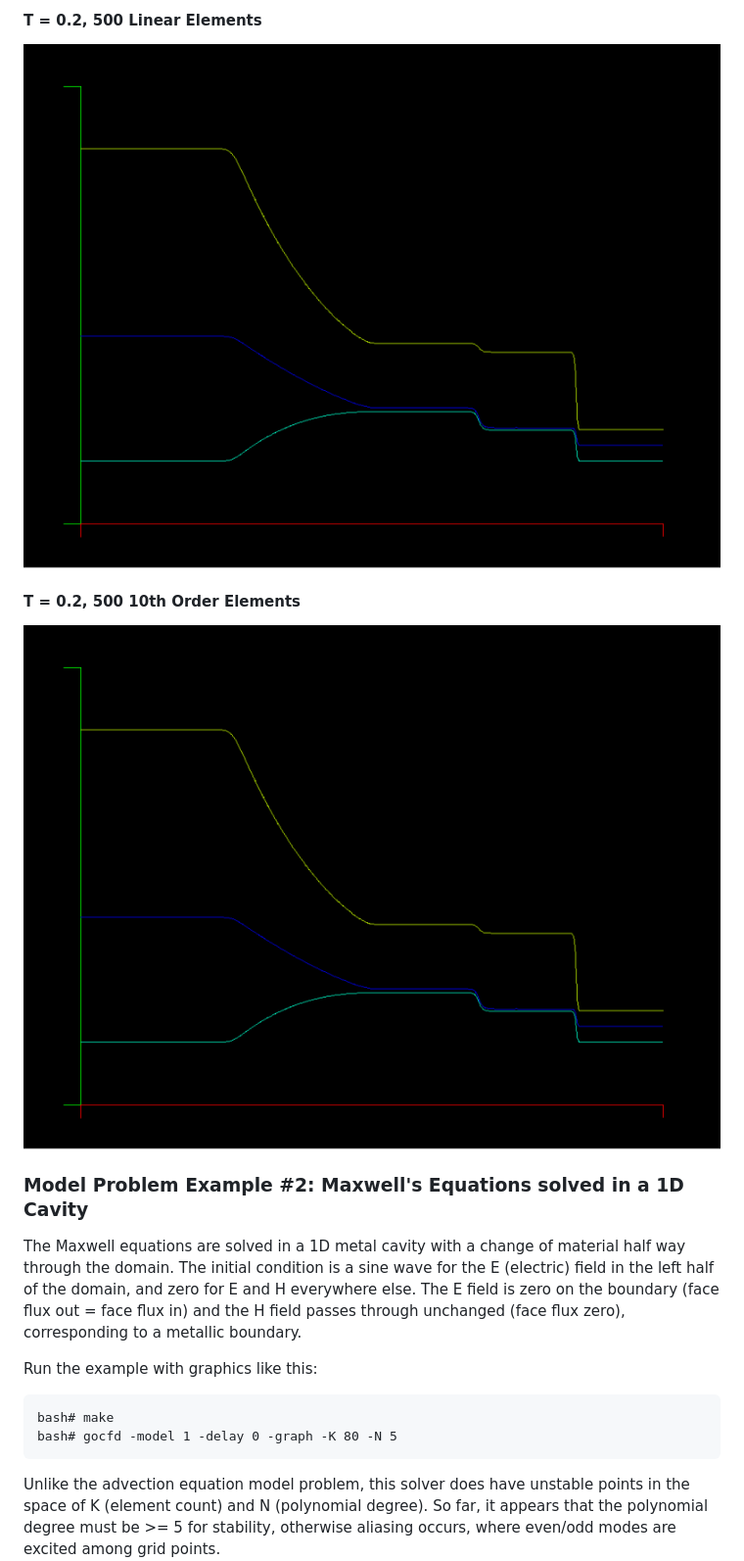
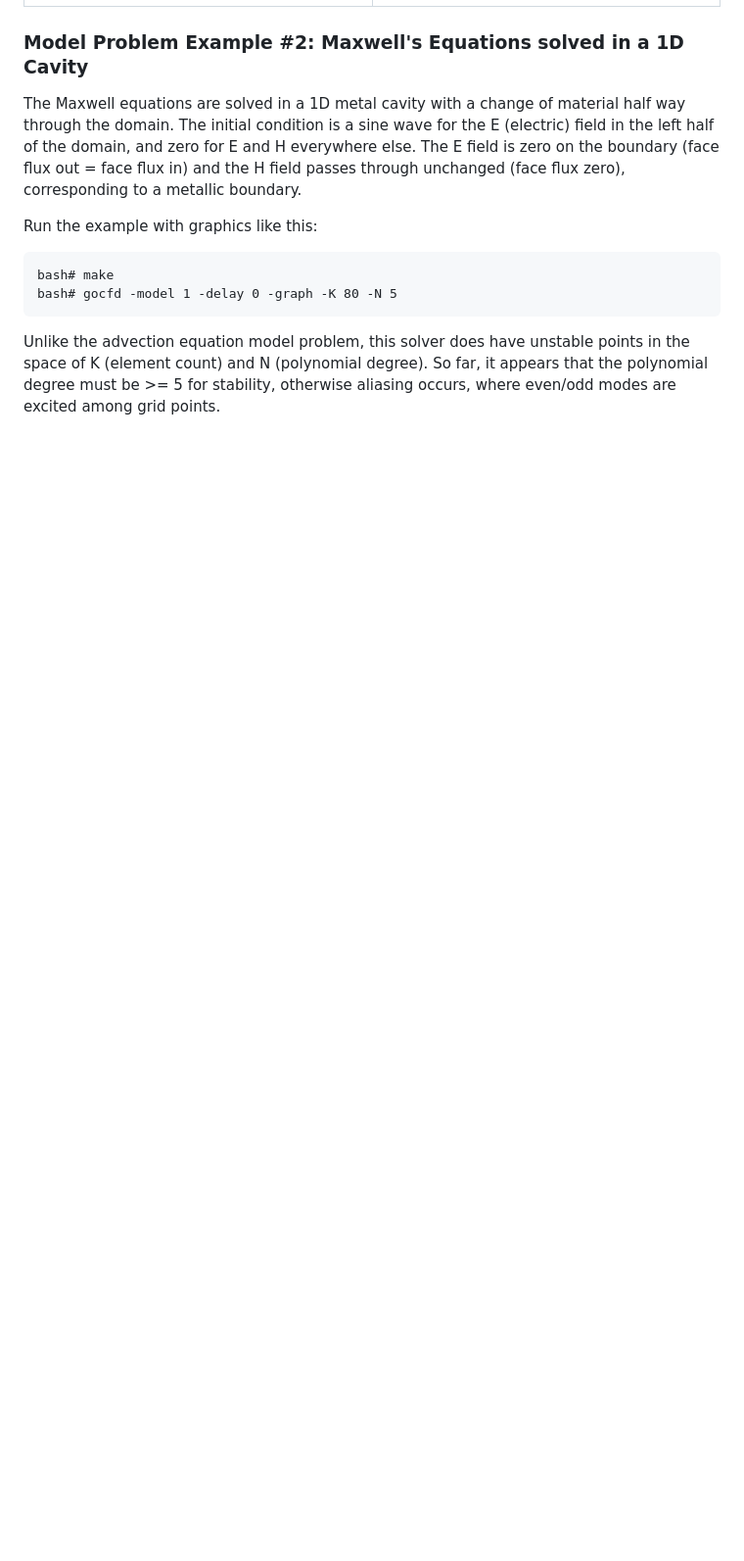
Before and after one commit to Notargets/gocfd, a Markdown page: README.md, the part around the change printed below. Shown: that part at 98% size. Rendered like a GitHub page; blank space fills up the shorter version.

```diff
--- a/README.md
+++ b/README.md
@@ -62,9 +70,4 @@ bash# gocfd -model 2 -graph -K 250 -N 1 -FinalTime 0.2
 
-#### T = 0.2, 500 Linear Elements
-![](images/Euler1D-SOD-K500-N10-T0.2.PNG)
-
-#### T = 0.2, 500 10th Order Elements
-![](images/Euler1D-SOD-K500-N10-T0.2.PNG)
 
 ### Model Problem Example #2: Maxwell's Equations solved in a 1D Cavity
 
```
Also changed, not shown: other parts of README.md (+12 -4 lines), images/Euler1D-SOD-K60-N1-T0.2.PNG (added), images/Euler1D-SOD-K60-N10-T0.2.PNG (added).
